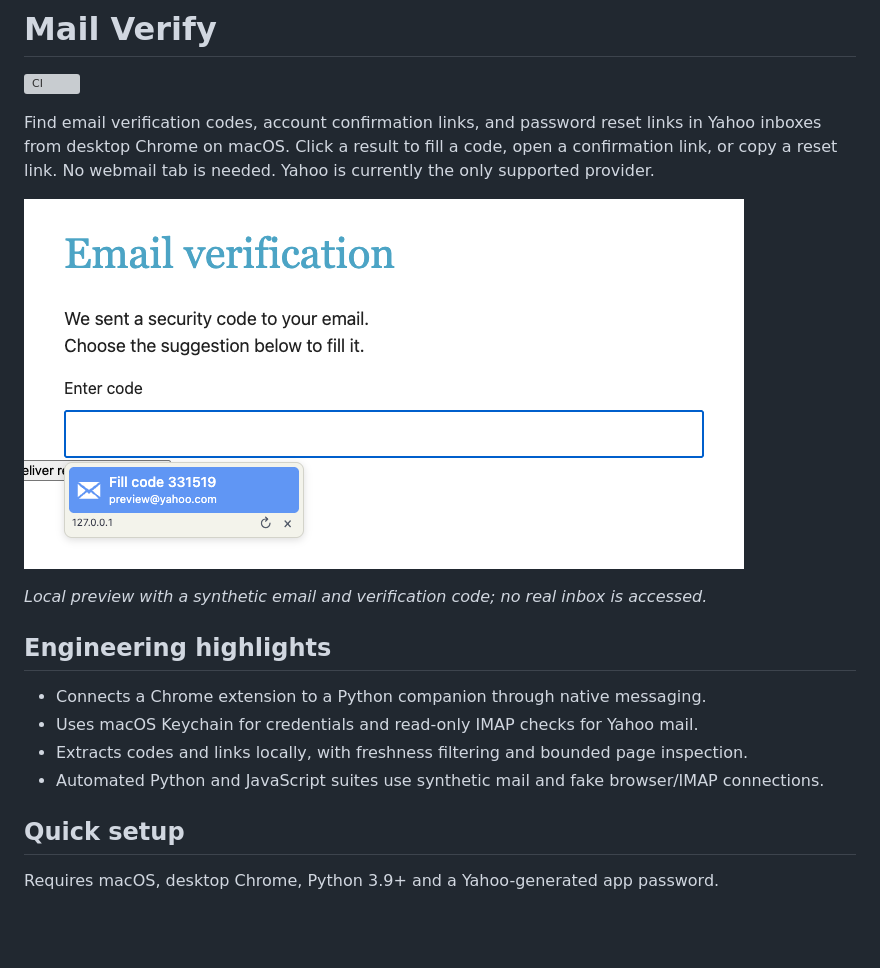
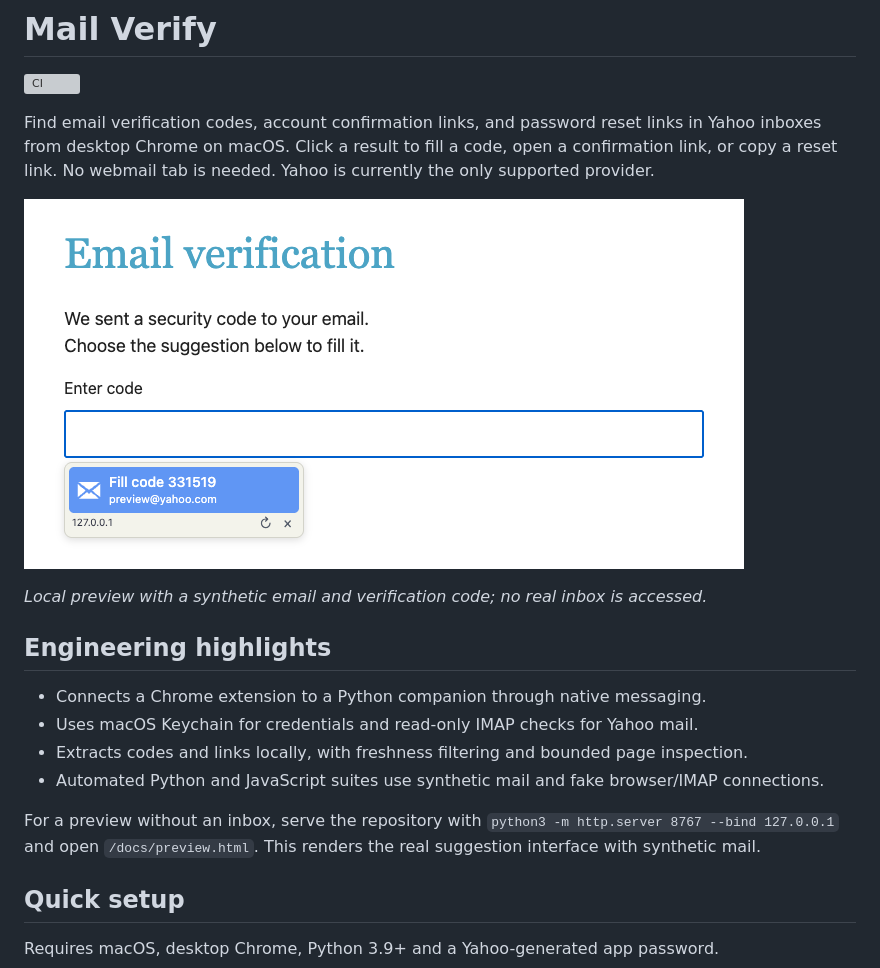
Before and after one commit to MrLawrenceAwe/Mail-Verify, a Markdown page: README.md, the part around the change. GitHub-like rendering; pictures changed too: docs/images/code-suggestion.png; blank space fills up the shorter version; grey boxes are pictures that could not be loaded.

Commit message:
Provide a clean synthetic Mail Verify preview

```diff
--- a/README.md
+++ b/README.md
@@ -14,6 +14,8 @@ Find email verification codes, account confirmation links, and password reset li
 - Uses macOS Keychain for credentials and read-only IMAP checks for Yahoo mail.
 - Extracts codes and links locally, with freshness filtering and bounded page inspection.
 - Automated Python and JavaScript suites use synthetic mail and fake browser/IMAP connections.
+
+For a preview without an inbox, serve the repository with `python3 -m http.server 8767 --bind 127.0.0.1` and open `/docs/preview.html`. This renders the real suggestion interface with synthetic mail.
 
 ## Quick setup
 
```
Also changed, not shown: 1 other file.
